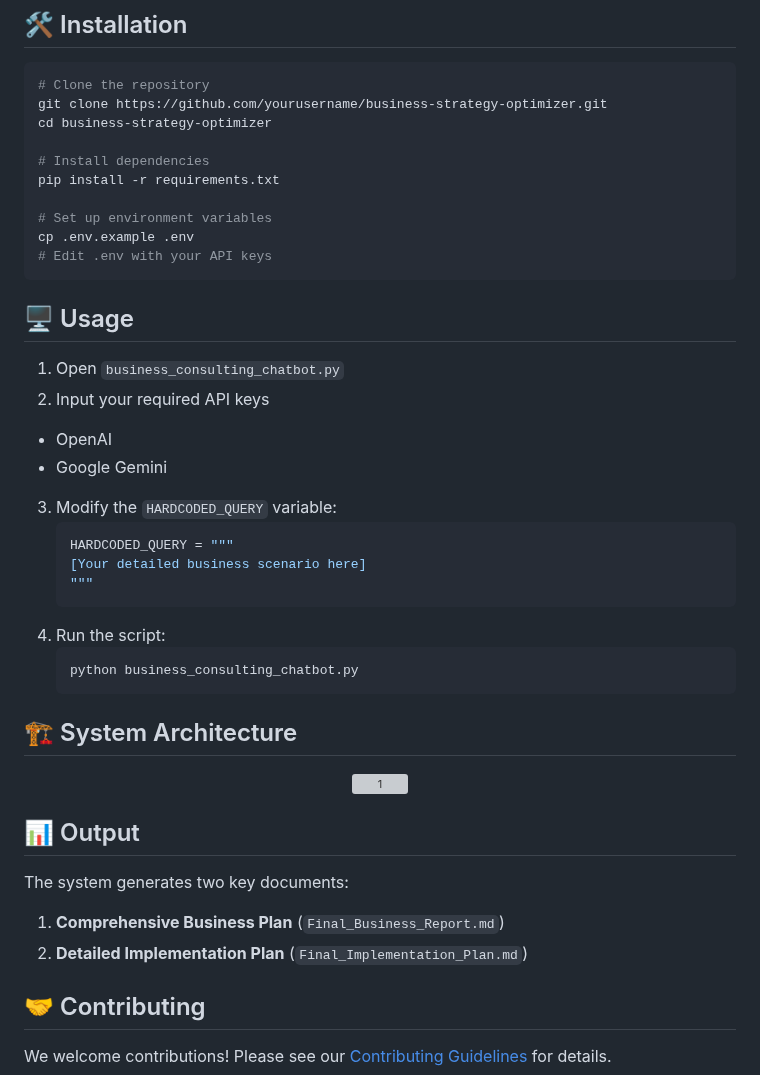
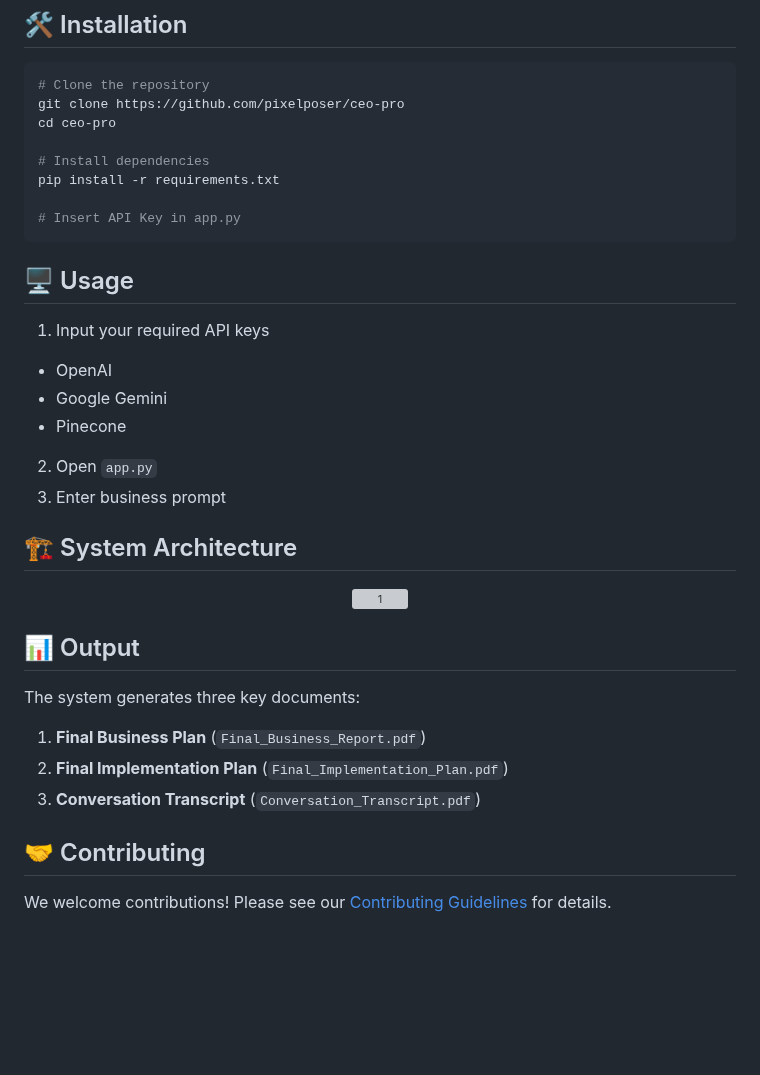
Before and after one commit to PixelPoser/CEO-Pro, a Markdown page: README.md, the part around the change. Drawn GitHub-style; blank space fills up the shorter version; grey boxes are pictures that could not be loaded.

````diff
--- a/README.md
+++ b/README.md
@@ -194,33 +194,23 @@ $$V(s) \approx \mathbb{E}_\pi[R(s, a) + \gamma V(s')]$$
 
 ```bash
 # Clone the repository
-git clone https://github.com/yourusername/business-strategy-optimizer.git
-cd business-strategy-optimizer
+git clone https://github.com/pixelposer/ceo-pro
+cd ceo-pro
 
 # Install dependencies
 pip install -r requirements.txt
 
-# Set up environment variables
-cp .env.example .env
-# Edit .env with your API keys
+# Insert API Key in app.py
 ```
 
 ## 🖥 Usage
 
-1. Open `business_consulting_chatbot.py`
-2. Input your required API keys
+1. Input your required API keys
   - OpenAI
   - Google Gemini
-3. Modify the `HARDCODED_QUERY` variable:
-   ```python
-   HARDCODED_QUERY = """
-   [Your detailed business scenario here]
-   """
-   ```
-3. Run the script:
-   ```bash
-   python business_consulting_chatbot.py
-   ```
+  - Pinecone
+2. Open `app.py`
+3. Enter business prompt
 
 ## 🏗 System Architecture
 
@@ -233,10 +223,11 @@ cp .env.example .env
 
 ## 📊 Output
 
-The system generates two key documents:
+The system generates three key documents:
 
-1. **Comprehensive Business Plan** (`Final_Business_Report.md`)
-2. **Detailed Implementation Plan** (`Final_Implementation_Plan.md`)
+1. **Final Business Plan** (`Final_Business_Report.pdf`)
+2. **Final Implementation Plan** (`Final_Implementation_Plan.pdf`)
+3. **Conversation Transcript** (`Conversation_Transcript.pdf`)
 
 
 ## 🤝 Contributing
````
